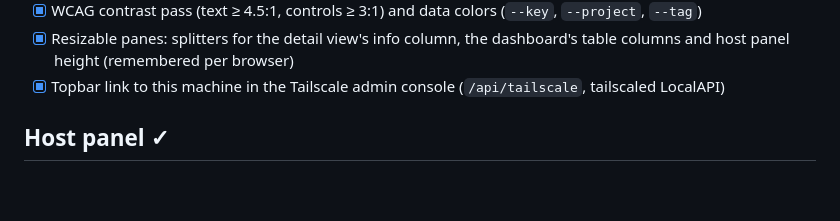
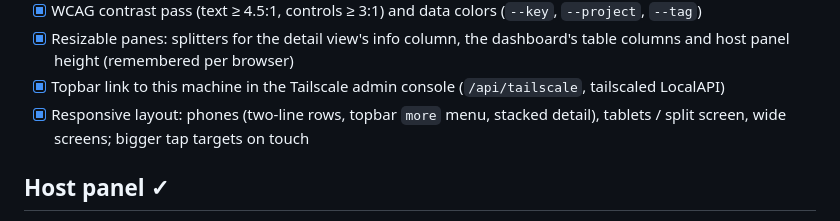
Before and after one commit to VillegasMich/Cuthulu, a Markdown page: docs/ROADMAP.md, the part around the change. GitHub-like rendering; blank space fills up the shorter version.

```diff
--- a/docs/ROADMAP.md
+++ b/docs/ROADMAP.md
@@ -49,6 +49,7 @@ Each phase should end in something runnable. Tick items as they land.
 - [x] WCAG contrast pass (text ≥ 4.5:1, controls ≥ 3:1) and data colors (`--key`, `--project`, `--tag`)
 - [x] Resizable panes: splitters for the detail view's info column, the dashboard's table columns and host panel height (remembered per browser)
 - [x] Topbar link to this machine in the Tailscale admin console (`/api/tailscale`, tailscaled LocalAPI)
+- [x] Responsive layout: phones (two-line rows, topbar `more` menu, stacked detail), tablets / split screen, wide screens; bigger tap targets on touch
 
 ## Host panel ✓
 - [x] Read host CPU, memory, swap, load, uptime, network (addresses, ↓/↑ throughput) and disk I/O from procfs (`src/system/`, no external binaries)
```
Also changed, not shown: docs/DESIGN.md (+71 -8 lines).
